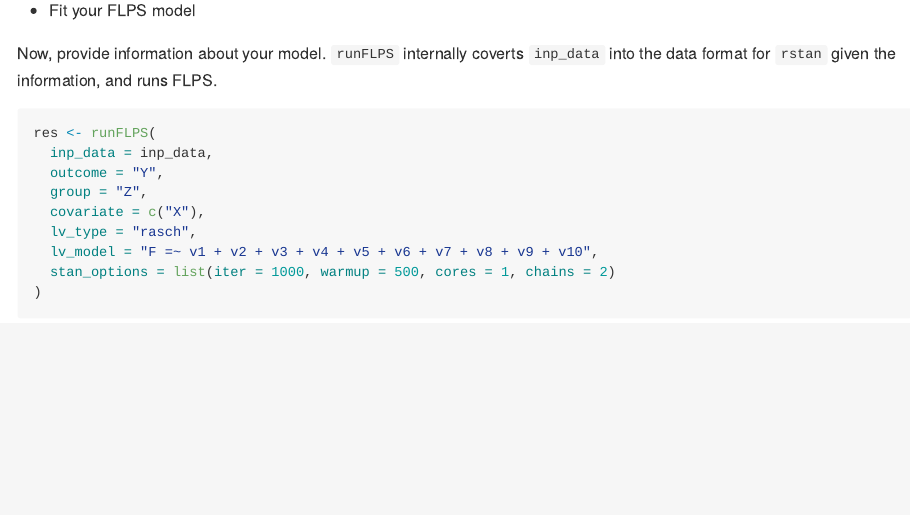
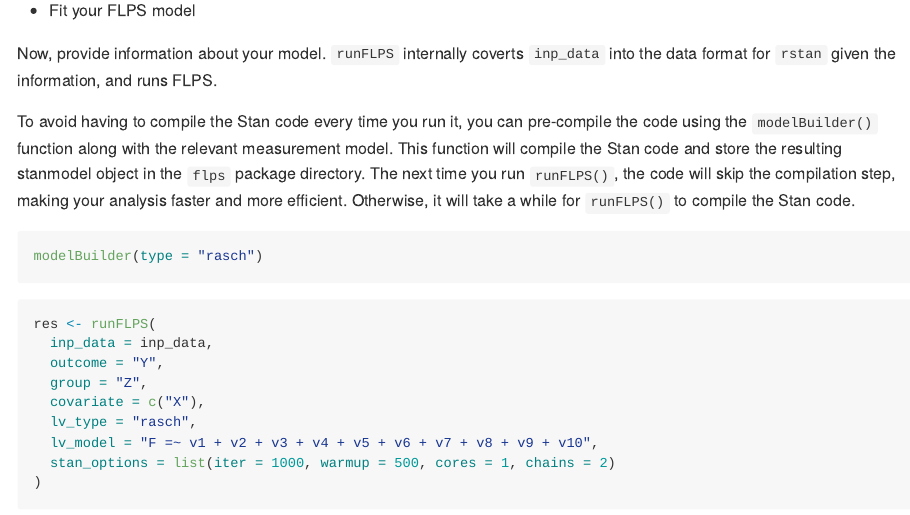
Before and after one commit to sooyongl/flps, an R Markdown document (README.rmd): the page in a window 1100 px wide, from 1360 px down. The pictures show the output file README.md that the author committed with the source, drawn offline in the style of GitHub; badge pictures from the web are left out.

Commit message:
update README and site

````diff
--- a/README.rmd
+++ b/README.rmd
@@ -65,9 +65,18 @@ inp_data <- flps::makeInpData(
 data.table::data.table(inp_data)
 ```
 
+
+
 - Fit your FLPS model
 
 Now, provide information about your model. `runFLPS` internally coverts `inp_data` into the data format for `rstan` given the information, and runs FLPS.
+
+To avoid having to compile the Stan code every time you run it, you can pre-compile the code using the `modelBuilder()` function along with the relevant measurement model. This function will compile the Stan code and store the resulting stanmodel object in the `flps` package directory. The next time you run `runFLPS()`, the code will skip the compilation step, making your analysis faster and more efficient. Otherwise, it will take a while for `runFLPS()` to compile the Stan code.
+
+```{r}
+modelBuilder(type = "rasch")
+```
+
 
 ```{r eval = F}
 res <- runFLPS(
````
Also changed, not shown: vignettes/flps.Rmd (+6 -0 lines), README.md, docs/pkgdown.yml, 6 other files.
